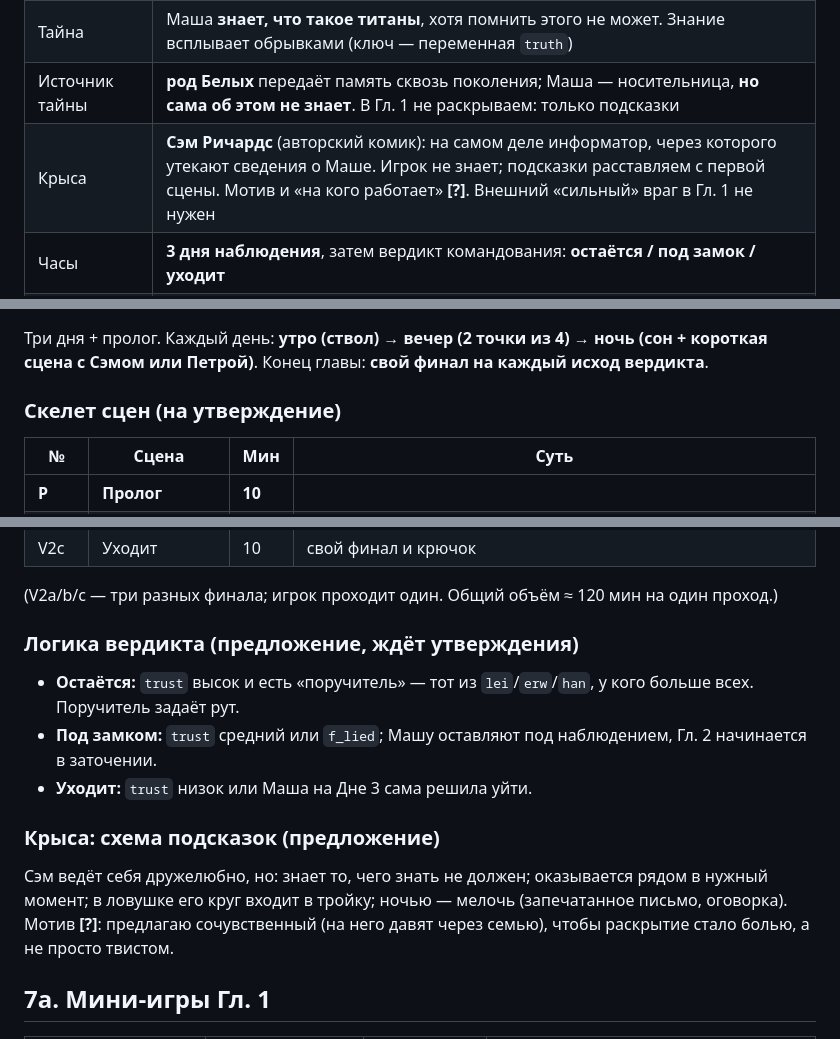
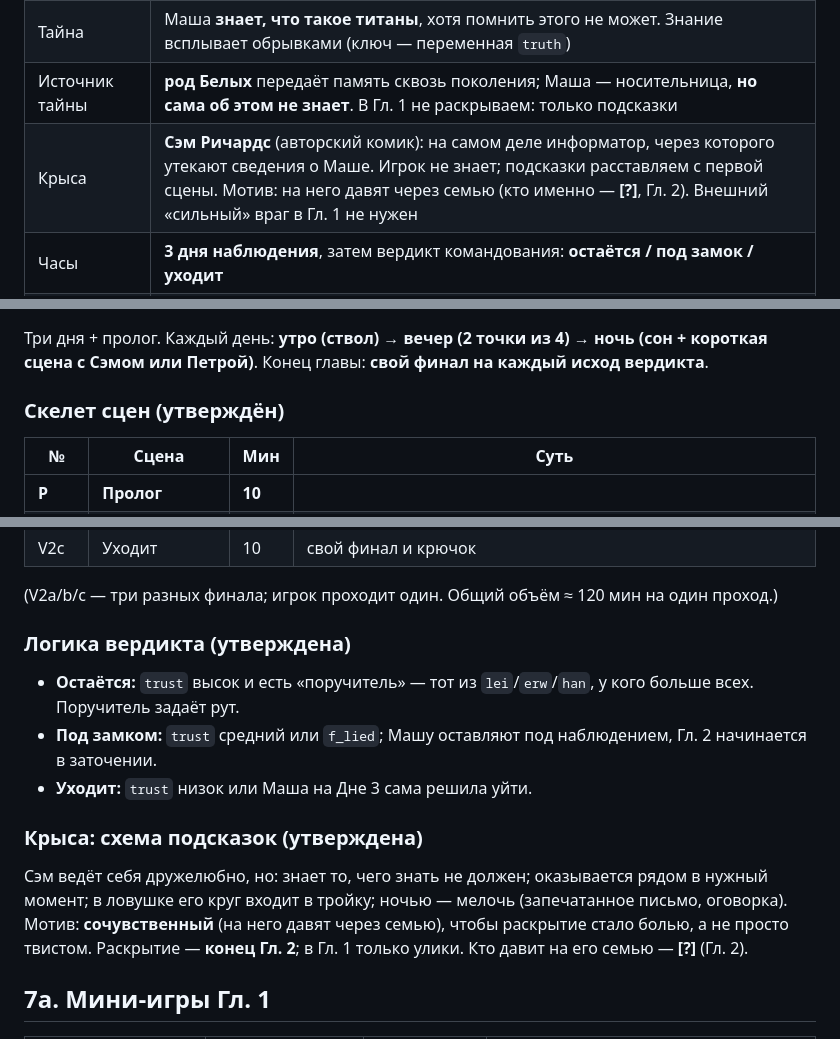
Before and after one commit to Fobeza/AttackTitensVN, a Markdown page: Story.md, 3 parts joined by grey strips. GitHub-like rendering.

Commit message:
Story.md: утверждены скелет сцен, вердикт, схема крысы
Co-Authored-By: Claude Sonnet 5.5 <noreply@anthropic.com>
Claude-Session: https://claude.ai/code/session_01U8qd2tCakjr1HMwhtKAVdq

```diff
--- a/Story.md
+++ b/Story.md
@@ -18,7 +18,7 @@
 | Завязка | героиня потеряла память; разведчики находят её **у Стены Розе среди разрушений**: после боя, живая и целая, без следов титана и газа |
 | Тайна | Маша **знает, что такое титаны**, хотя помнить этого не может. Знание всплывает обрывками (ключ — переменная `truth`) |
 | Источник тайны | **род Белых** передаёт память сквозь поколения; Маша — носительница, **но сама об этом не знает**. В Гл. 1 не раскрываем: только подсказки |
-| Крыса | **Сэм Ричардс** (авторский комик): на самом деле информатор, через которого утекают сведения о Маше. Игрок не знает; подсказки расставляем с первой сцены. Мотив и «на кого работает» **[?]**. Внешний «сильный» враг в Гл. 1 не нужен |
+| Крыса | **Сэм Ричардс** (авторский комик): на самом деле информатор, через которого утекают сведения о Маше. Игрок не знает; подсказки расставляем с первой сцены. Мотив: на него давят через семью (кто именно — **[?]**, Гл. 2). Внешний «сильный» враг в Гл. 1 не нужен |
 | Часы | **3 дня наблюдения**, затем вердикт командования: **остаётся / под замок / уходит** |
 | Вечера | каждый день у Маши есть время на **2 из 4** точек (Леви / Эрвин / Ханджи / солдаты); пропущенное не пропадает навсегда, вернём в Гл. 2 |
 | Старт игры | **сразу в камере штаба**: пробуждение; о находке у Стены Розе она узнаёт из чужих слов; **первым к ней входит Леви** |
@@ -78,7 +78,7 @@
 Три дня + пролог. Каждый день: **утро (ствол)** → **вечер (2 точки из 4)** → **ночь (сон + короткая сцена с Сэмом или Петрой)**.
 Конец главы: **свой финал на каждый исход вердикта**.
 
-### Скелет сцен (на утверждение)
+### Скелет сцен (утверждён)
 
 | № | Сцена | Мин | Суть |
 |---|---|---|---|
@@ -109,15 +109,15 @@
 
 (V2a/b/c — три разных финала; игрок проходит один. Общий объём ≈ 120 мин на один проход.)
 
-### Логика вердикта (предложение, ждёт утверждения)
+### Логика вердикта (утверждена)
 
 - **Остаётся:** `trust` высок и есть «поручитель» — тот из `lei`/`erw`/`han`, у кого больше всех. Поручитель задаёт рут.
 - **Под замком:** `trust` средний или `f_lied`; Машу оставляют под наблюдением, Гл. 2 начинается в заточении.
 - **Уходит:** `trust` низок или Маша на Дне 3 сама решила уйти.
 
-### Крыса: схема подсказок (предложение)
+### Крыса: схема подсказок (утверждена)
 
-Сэм ведёт себя дружелюбно, но: знает то, чего знать не должен; оказывается рядом в нужный момент; в ловушке его круг входит в тройку; ночью — мелочь (запечатанное письмо, оговорка). Мотив **[?]**: предлагаю сочувственный (на него давят через семью), чтобы раскрытие стало болью, а не просто твистом.
+Сэм ведёт себя дружелюбно, но: знает то, чего знать не должен; оказывается рядом в нужный момент; в ловушке его круг входит в тройку; ночью — мелочь (запечатанное письмо, оговорка). Мотив: **сочувственный** (на него давят через семью), чтобы раскрытие стало болью, а не просто твистом. Раскрытие — **конец Гл. 2**; в Гл. 1 только улики. Кто давит на его семью — **[?]** (Гл. 2).
 
 ## 7а. Мини-игры Гл. 1
 
```
Also changed, not shown: other parts of Story.md (+1 -1 lines).
